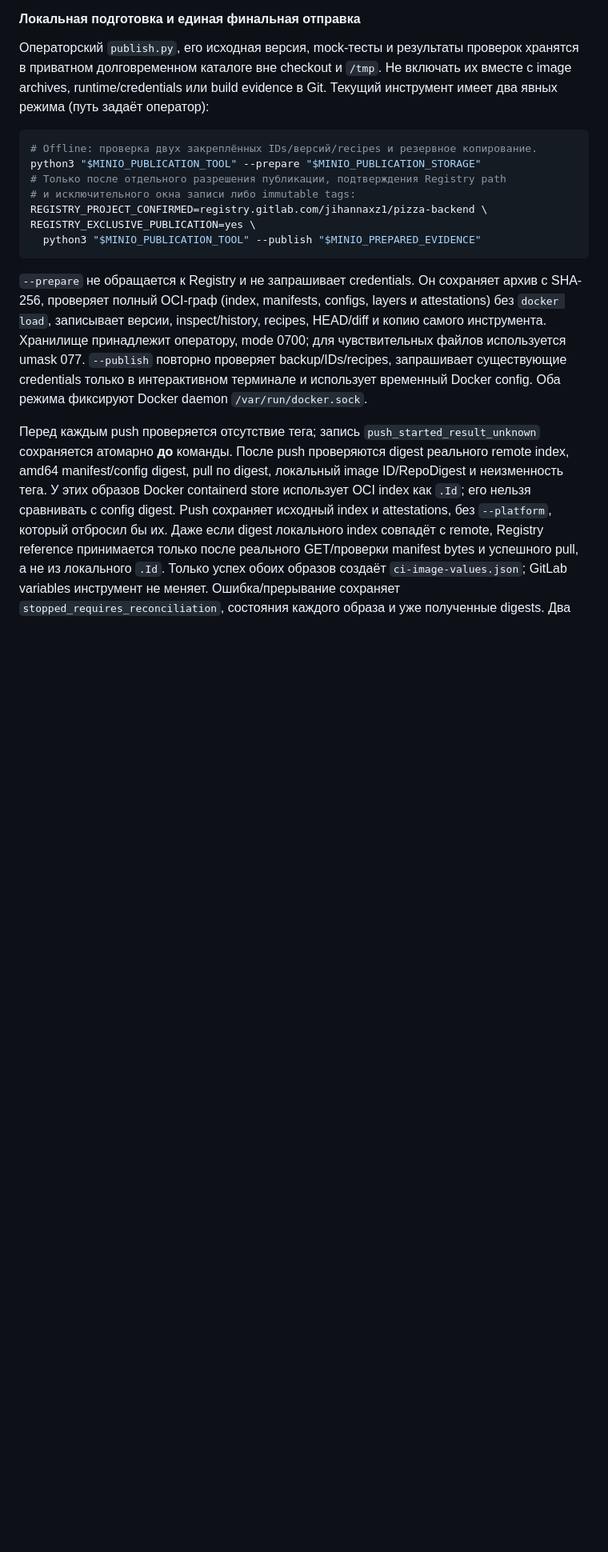
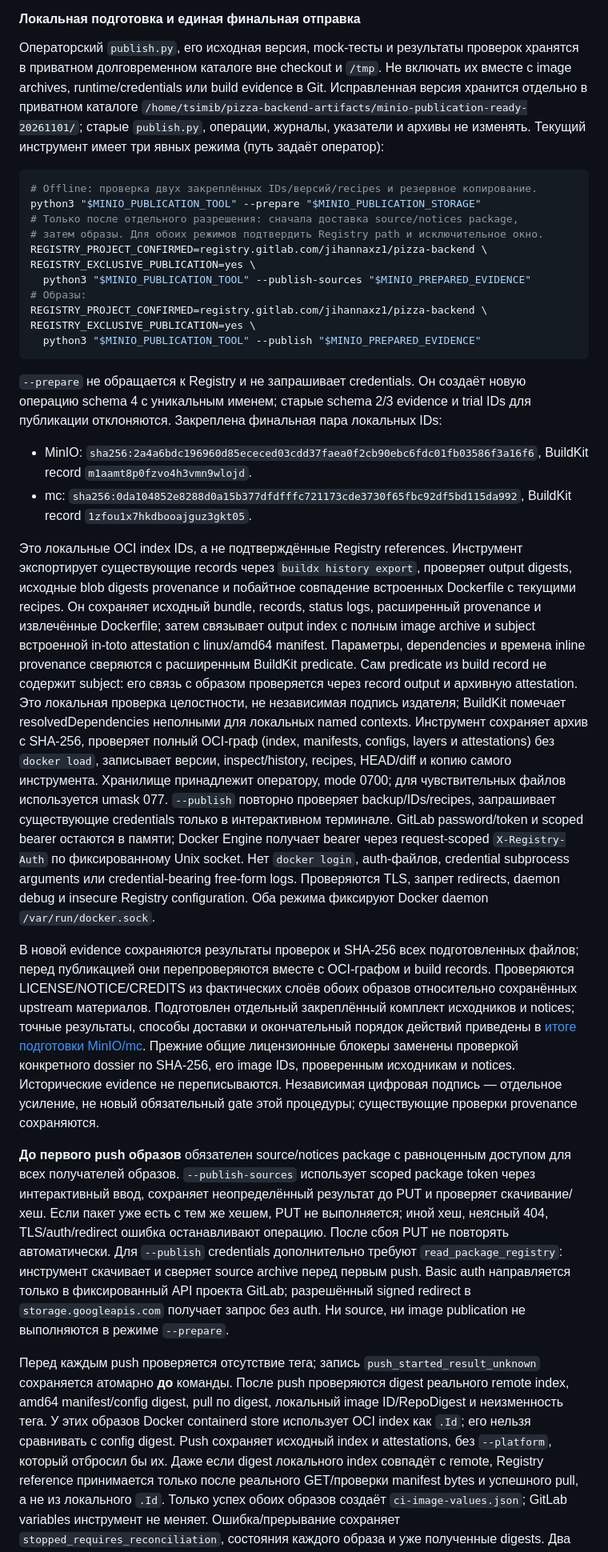
Before and after one commit to Idar2083/my-php-project, a Markdown page: docker/release/RUNBOOK.md, the part around one of its changes. Shown at 80% size. Drawn GitHub-style; blank space fills up the shorter version.

Commit message:
docs(release): document MinIO publication procedure

````diff
--- a/docker/release/RUNBOOK.md
+++ b/docker/release/RUNBOOK.md
@@ -383,26 +377,79 @@ pipeline после публикации ещё должен подтверди
 Операторский `publish.py`, его исходная версия, mock-тесты и результаты проверок
 хранятся в приватном долговременном каталоге вне checkout и `/tmp`. Не включать
 их вместе с image archives, runtime/credentials или build evidence в Git.
-Текущий инструмент имеет два явных режима (путь задаёт оператор):
+Исправленная версия хранится отдельно в приватном каталоге
+`/home/tsimib/pizza-backend-artifacts/minio-publication-ready-20261101/`;
+старые `publish.py`, операции, журналы, указатели и архивы не изменять.
+Текущий инструмент имеет три явных режима (путь задаёт оператор):
 
 ```sh
 # Offline: проверка двух закреплённых IDs/версий/recipes и резервное копирование.
 python3 "$MINIO_PUBLICATION_TOOL" --prepare "$MINIO_PUBLICATION_STORAGE"
-# Только после отдельного разрешения публикации, подтверждения Registry path
-# и исключительного окна записи либо immutable tags:
+# Только после отдельного разрешения: сначала доставка source/notices package,
+# затем образы. Для обоих режимов подтвердить Registry path и исключительное окно.
+REGISTRY_PROJECT_CONFIRMED=registry.gitlab.com/jihannaxz1/pizza-backend \
+REGISTRY_EXCLUSIVE_PUBLICATION=yes \
+  python3 "$MINIO_PUBLICATION_TOOL" --publish-sources "$MINIO_PREPARED_EVIDENCE"
+# Образы:
 REGISTRY_PROJECT_CONFIRMED=registry.gitlab.com/jihannaxz1/pizza-backend \
 REGISTRY_EXCLUSIVE_PUBLICATION=yes \
   python3 "$MINIO_PUBLICATION_TOOL" --publish "$MINIO_PREPARED_EVIDENCE"
 ```
 
-`--prepare` не обращается к Registry и не запрашивает credentials. Он сохраняет
+`--prepare` не обращается к Registry и не запрашивает credentials. Он создаёт
+новую операцию schema 4 с уникальным именем; старые schema 2/3 evidence и trial IDs
+для публикации отклоняются. Закреплена финальная пара локальных IDs:
+
+- MinIO: `sha256:2a4a6bdc196960d85ececed03cdd37faea0f2cb90ebc6fdc01fb03586f3a16f6`,
+  BuildKit record `m1aamt8p0fzvo4h3vmn9wlojd`.
+- mc: `sha256:0da104852e8288d0a15b377dfdfffc721173cde3730f65fbc92df5bd115da992`,
+  BuildKit record `1zfou1x7hkdbooajguz3gkt05`.
+
+Это локальные OCI index IDs, а не подтверждённые Registry references.
+Инструмент экспортирует существующие records через `buildx history export`,
+проверяет output digests, исходные blob digests provenance и побайтное совпадение
+встроенных Dockerfile с текущими recipes. Он сохраняет исходный bundle, records,
+status logs, расширенный provenance и извлечённые Dockerfile; затем связывает
+output index с полным image archive и subject встроенной in-toto attestation с
+linux/amd64 manifest. Параметры, dependencies и времена inline provenance сверяются
+с расширенным BuildKit predicate. Сам predicate из build record не содержит subject:
+его связь с образом проверяется через record output и архивную attestation.
+Это локальная проверка целостности, не независимая подпись издателя; BuildKit
+помечает resolvedDependencies неполными для локальных named contexts.
+Инструмент сохраняет
 архив с SHA-256, проверяет полный OCI-граф (index, manifests, configs, layers и
 attestations) без `docker load`, записывает
 версии, inspect/history, recipes, HEAD/diff и копию самого инструмента. Хранилище
 принадлежит оператору, mode 0700; для чувствительных файлов используется umask 077.
 `--publish` повторно проверяет backup/IDs/recipes, запрашивает существующие
-credentials только в интерактивном терминале и использует временный Docker config.
+credentials только в интерактивном терминале. GitLab password/token и scoped bearer
+остаются в памяти; Docker Engine получает bearer через request-scoped
+`X-Registry-Auth` по фиксированному Unix socket. Нет `docker login`, auth-файлов,
+credential subprocess arguments или credential-bearing free-form logs. Проверяются
+TLS, запрет redirects, daemon debug и insecure Registry configuration.
 Оба режима фиксируют Docker daemon `/var/run/docker.sock`.
+
+В новой evidence сохраняются результаты проверок и SHA-256 всех подготовленных
+файлов; перед публикацией они перепроверяются вместе с OCI-графом и build records.
+Проверяются LICENSE/NOTICE/CREDITS из фактических слоёв обоих образов относительно
+сохранённых upstream материалов. Подготовлен отдельный закреплённый комплект
+исходников и notices; точные результаты, способы доставки и окончательный порядок
+действий приведены в [итоге подготовки MinIO/mc](MINIO-PUBLICATION.md).
+Прежние общие лицензионные блокеры заменены проверкой конкретного dossier по
+SHA-256, его image IDs, проверенным исходникам и notices. Исторические evidence
+не переписываются. Независимая цифровая подпись — отдельное усиление, не новый
+обязательный gate этой процедуры; существующие проверки provenance сохраняются.
+
+**До первого push образов** обязателен source/notices package с равноценным доступом
+для всех получателей образов. `--publish-sources` использует scoped package token
+через интерактивный ввод, сохраняет неопределённый результат до PUT и проверяет
+скачивание/хеш. Если пакет уже есть с тем же хешем, PUT не выполняется; иной хеш,
+неясный 404, TLS/auth/redirect ошибка останавливают операцию. После сбоя PUT не
+повторять автоматически. Для `--publish` credentials дополнительно требуют
+`read_package_registry`: инструмент скачивает и сверяет source archive перед
+первым push. Basic auth направляется только в фиксированный API проекта GitLab;
+разрешённый signed redirect в `storage.googleapis.com` получает запрос без auth.
+Ни source, ни image publication не выполняются в режиме `--prepare`.
 
 Перед каждым push проверяется отсутствие тега; запись `push_started_result_unknown`
 сохраняется атомарно **до** команды. После push проверяются digest реального remote
````
Also changed, not shown: other parts of docker/release/RUNBOOK.md (+14 -20 lines), docker/release/MINIO-PUBLICATION.md (added, +156 -0 lines).
